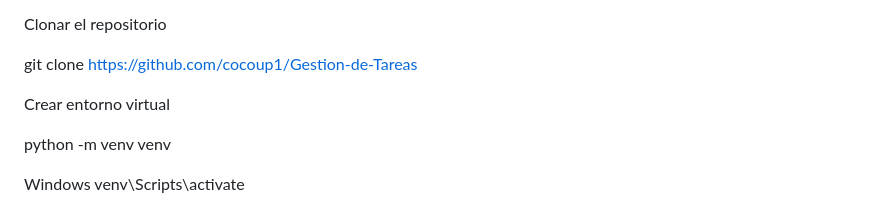
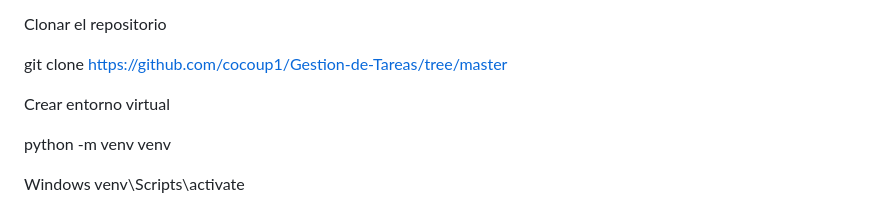
Before and after one commit to cocoup1/Gestion-de-Tareas, a Markdown page: README.md, the part around the change. Rendered like a GitHub page.

```diff
--- a/README.md
+++ b/README.md
@@ -23,7 +23,7 @@ Requisitos
 
  Clonar el repositorio
 
-git clone https://github.com/cocoup1/Gestion-de-Tareas
+git clone https://github.com/cocoup1/Gestion-de-Tareas/tree/master
 
 
 Crear entorno virtual
```
